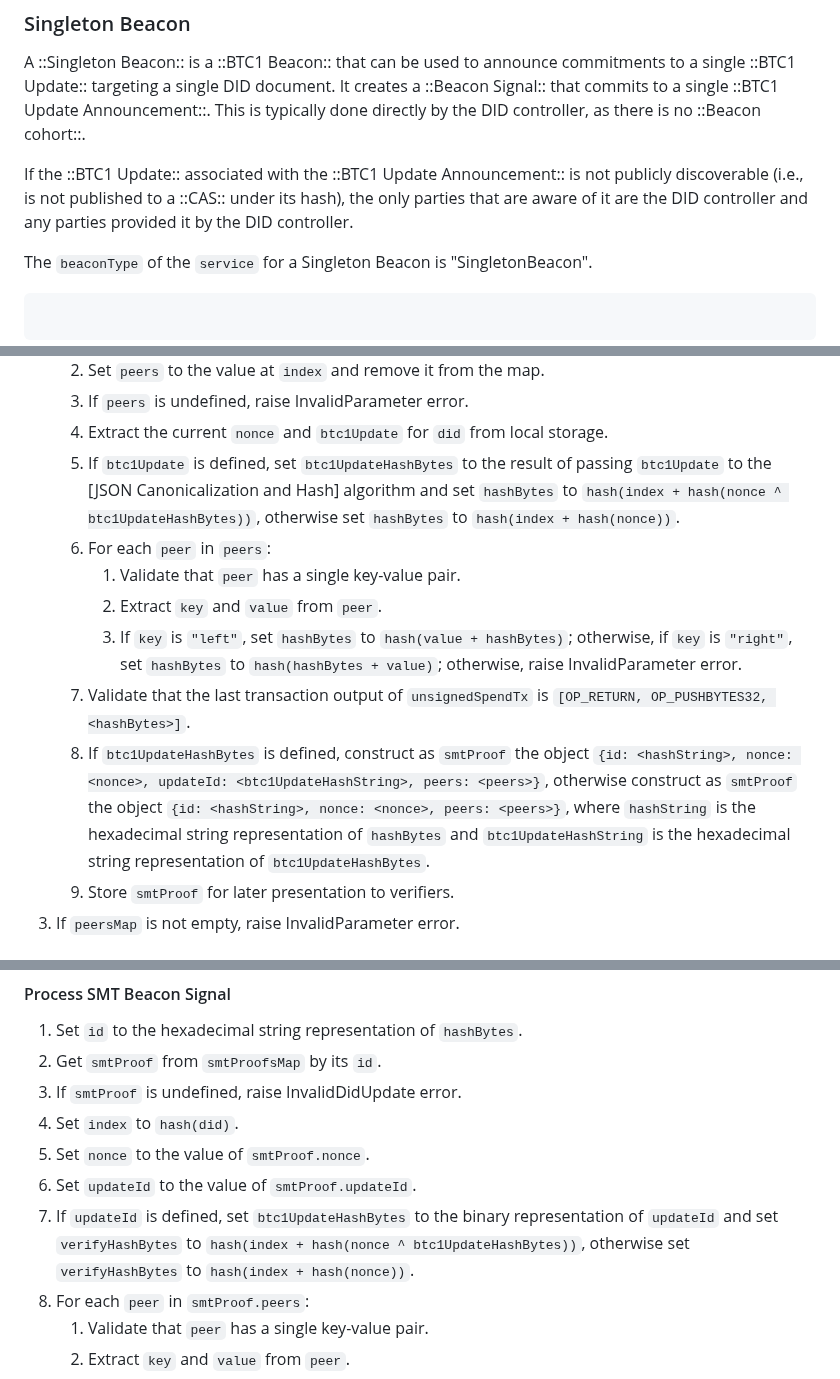
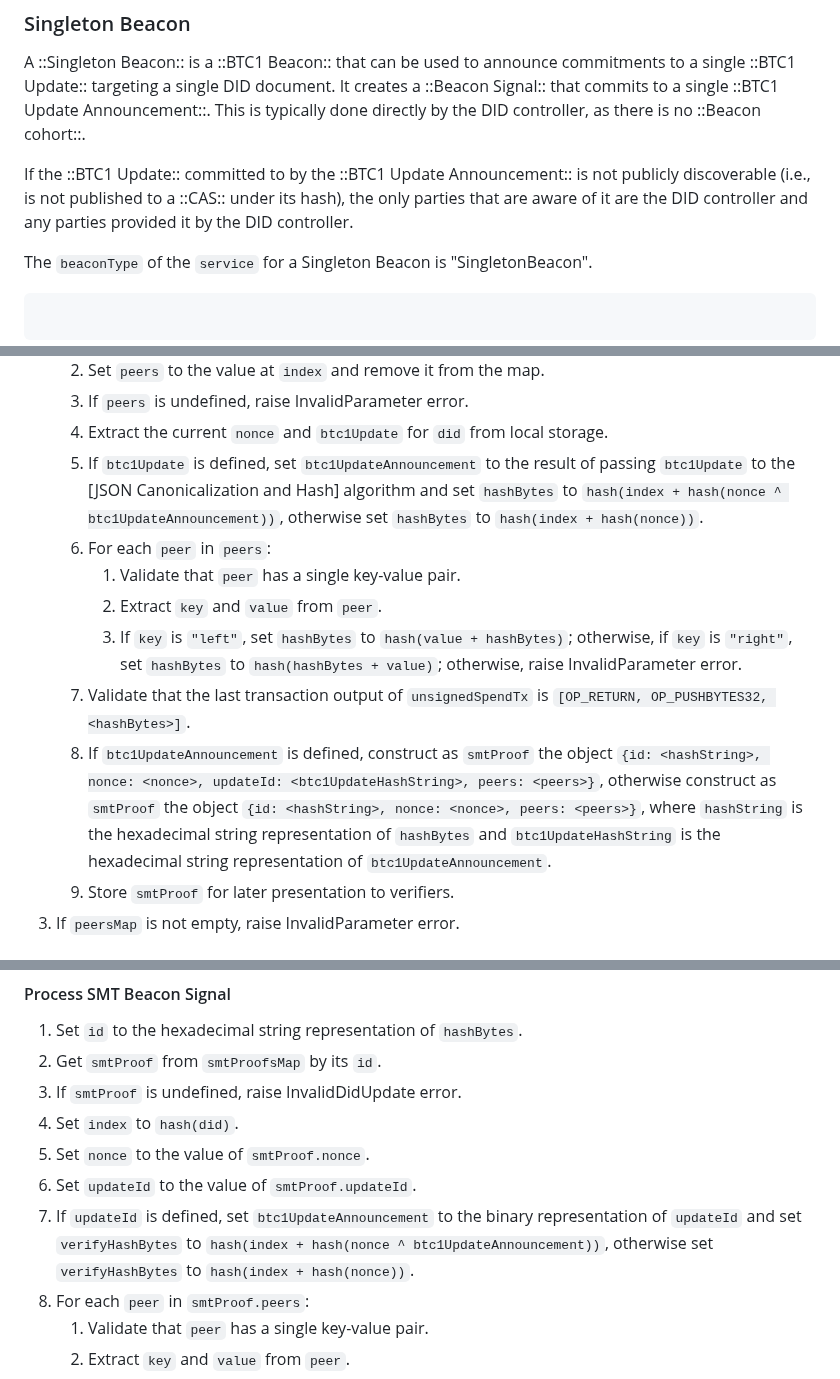
Before and after one commit to dcdpr/did-btc1, a Markdown page: chapters/Beacons.md, 3 parts joined by grey strips. Rendered like a GitHub page.

```diff
--- a/chapters/Beacons.md
+++ b/chapters/Beacons.md
@@ -62,7 +62,7 @@ When defining a Beacon Cohort, the Beacon Aggregator may define the conditions f
 
 A ::Singleton Beacon:: is a ::BTC1 Beacon:: that can be used to announce commitments to a single ::BTC1 Update:: targeting a single DID document. It creates a ::Beacon Signal:: that commits to a single ::BTC1 Update Announcement::. This is typically done directly by the DID controller, as there is no ::Beacon cohort::.
 
-If the ::BTC1 Update:: associated with the ::BTC1 Update Announcement:: is not publicly discoverable (i.e., is not published to a ::CAS:: under its hash), the only parties that are aware of it are the DID controller and any parties provided it by the DID controller.
+If the ::BTC1 Update:: committed to by the ::BTC1 Update Announcement:: is not publicly discoverable (i.e., is not published to a ::CAS:: under its hash), the only parties that are aware of it are the DID controller and any parties provided it by the DID controller.
 
 The `beaconType` of the `service` for a Singleton Beacon is "SingletonBeacon".
 
@@ -460,13 +460,13 @@ Validate the peers array map and the unsigned Beacon signal:
    1. Set `peers` to the value at `index` and remove it from the map.
    1. If `peers` is undefined, raise InvalidParameter error.
    1. Extract the current `nonce` and `btc1Update` for `did` from local storage.
-   1. If `btc1Update` is defined, set `btc1UpdateHashBytes` to the result of passing `btc1Update` to the [JSON Canonicalization and Hash] algorithm and set `hashBytes` to `hash(index + hash(nonce ^ btc1UpdateHashBytes))`, otherwise set `hashBytes` to `hash(index + hash(nonce))`.
+   1. If `btc1Update` is defined, set `btc1UpdateAnnouncement` to the result of passing `btc1Update` to the [JSON Canonicalization and Hash] algorithm and set `hashBytes` to `hash(index + hash(nonce ^ btc1UpdateAnnouncement))`, otherwise set `hashBytes` to `hash(index + hash(nonce))`.
    1. For each `peer` in `peers`:
       1. Validate that `peer` has a single key-value pair.
       1. Extract `key` and `value` from `peer`.
       1. If `key` is `"left"`, set `hashBytes` to `hash(value + hashBytes)`; otherwise, if `key` is `"right"`, set `hashBytes` to `hash(hashBytes + value)`; otherwise, raise InvalidParameter error.
    1. Validate that the last transaction output of `unsignedSpendTx` is `[OP_RETURN, OP_PUSHBYTES32, <hashBytes>]`.
-   1. If `btc1UpdateHashBytes` is defined, construct as `smtProof` the object `{id: <hashString>, nonce: <nonce>, updateId: <btc1UpdateHashString>, peers: <peers>}`, otherwise construct as `smtProof` the object `{id: <hashString>, nonce: <nonce>, peers: <peers>}`, where `hashString` is the hexadecimal string representation of `hashBytes` and `btc1UpdateHashString` is the hexadecimal string representation of `btc1UpdateHashBytes`.
+   1. If `btc1UpdateAnnouncement` is defined, construct as `smtProof` the object `{id: <hashString>, nonce: <nonce>, updateId: <btc1UpdateHashString>, peers: <peers>}`, otherwise construct as `smtProof` the object `{id: <hashString>, nonce: <nonce>, peers: <peers>}`, where `hashString` is the hexadecimal string representation of `hashBytes` and `btc1UpdateHashString` is the hexadecimal string representation of `btc1UpdateAnnouncement`.
    1. Store `smtProof` for later presentation to verifiers.
 1. If `peersMap` is not empty, raise InvalidParameter error.
 
@@ -577,7 +577,7 @@ Process the ::Beacon Signals:: to reconstruct the DID document:
 1. Set `index` to `hash(did)`.
 1. Set `nonce` to the value of `smtProof.nonce`.
 1. Set `updateId` to the value of `smtProof.updateId`.
-1. If `updateId` is defined, set `btc1UpdateHashBytes` to the binary representation of `updateId` and set `verifyHashBytes` to `hash(index + hash(nonce ^ btc1UpdateHashBytes))`, otherwise set `verifyHashBytes` to `hash(index + hash(nonce))`.
+1. If `updateId` is defined, set `btc1UpdateAnnouncement` to the binary representation of `updateId` and set `verifyHashBytes` to `hash(index + hash(nonce ^ btc1UpdateAnnouncement))`, otherwise set `verifyHashBytes` to `hash(index + hash(nonce))`.
 1. For each `peer` in `smtProof.peers`:
    1. Validate that `peer` has a single key-value pair.
    1. Extract `key` and `value` from `peer`.
```
Also changed, not shown: other parts of chapters/Beacons.md (+7 -7 lines).
